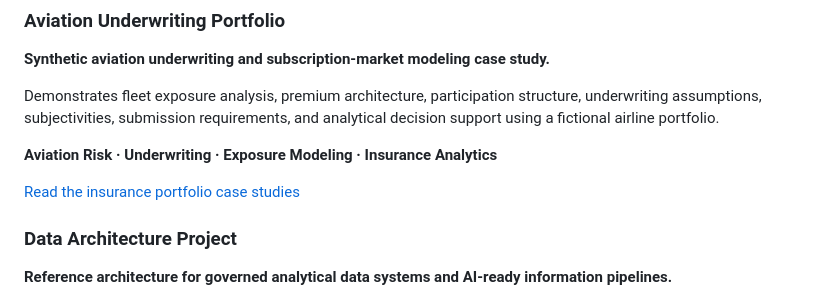
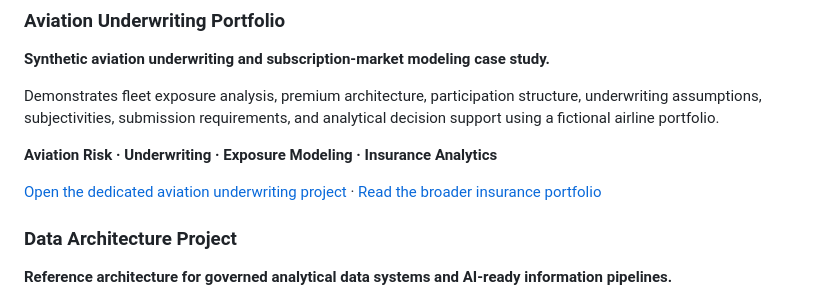
Before and after one commit to JJennings728/ZipSmart360, a Markdown page: PORTFOLIO.md, the part around the change. Drawn GitHub-style.

Commit message:
Link dedicated aviation underwriting portfolio

```diff
--- a/PORTFOLIO.md
+++ b/PORTFOLIO.md
@@ -69,7 +69,7 @@ Demonstrates fleet exposure analysis, premium architecture, participation struct
 
 **Aviation Risk · Underwriting · Exposure Modeling · Insurance Analytics**
 
-[Read the insurance portfolio case studies](INSURANCE_ANALYTICS_PORTFOLIO.md)
+[Open the dedicated aviation underwriting project](aviation-underwriting/README.md) · [Read the broader insurance portfolio](INSURANCE_ANALYTICS_PORTFOLIO.md)
 
 ### Data Architecture Project
 
```
